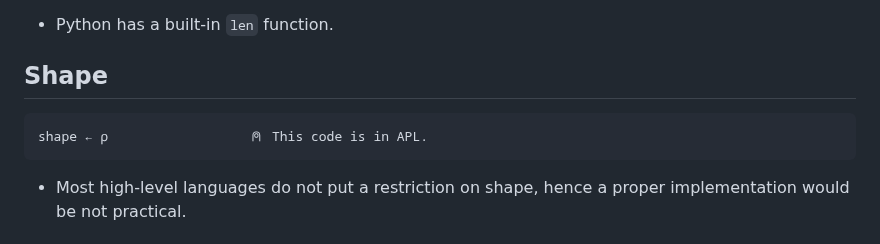
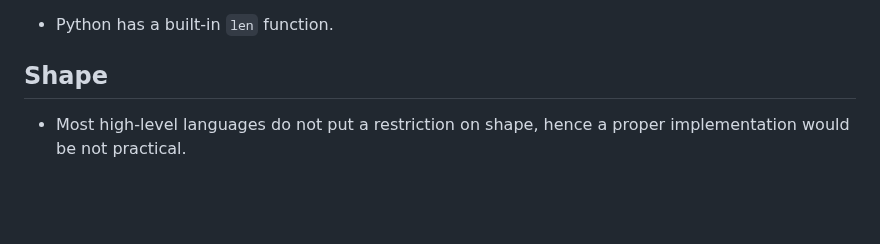
Before and after one commit to 44mira/list-mastery, a Markdown page: README.md, the part around the change. Drawn GitHub-style; blank space fills up the shorter version.

Commit message:
removed APL code because it didn't fit in

````diff
--- a/README.md
+++ b/README.md
@@ -41,9 +41,6 @@ def length(xs : list[any]) -> int:
 - Python has a built-in `len` function.
 
 ## Shape
-```apl
-shape ← ⍴                  ⍝ This code is in APL.
-```
 - Most high-level languages do not put a restriction on shape, hence a proper implementation would be not practical.
 
 ## Rank/Depth
````
